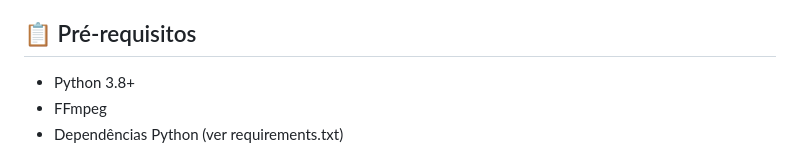
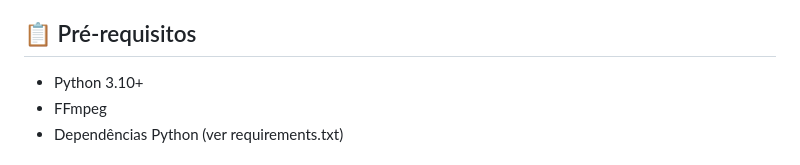
Before and after one commit to Steve09012004/ia-LyricSync_Designer, a Markdown page: README.md, the part around the change. Drawn GitHub-style.

```diff
--- a/README.md
+++ b/README.md
@@ -36,7 +36,7 @@ Um aplicativo web completo criado totalmente com diversas inteligencias artifici
 
 ## 📋 Pré-requisitos
 
-- Python 3.8+
+- Python 3.10+
 - FFmpeg
 - Dependências Python (ver requirements.txt)
 
```
